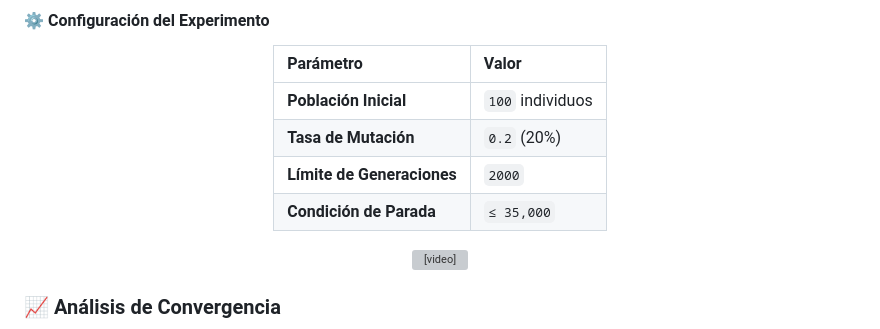
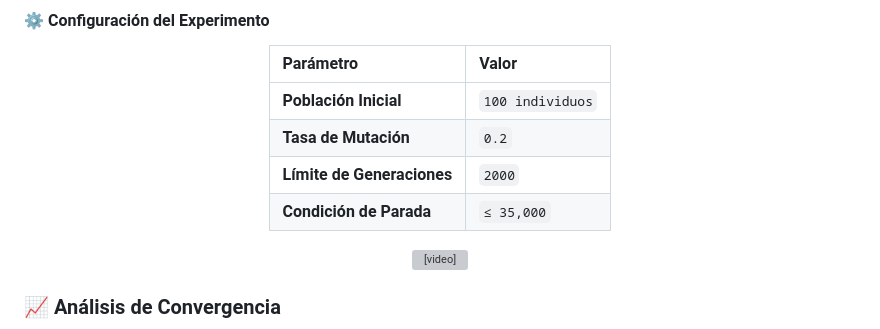
Before and after one commit to javierruanohdez/tsp-genetic-algorithm, a Markdown page: README.md, the part around the change. GitHub-like rendering; grey boxes are pictures that could not be loaded.

```diff
--- a/README.md
+++ b/README.md
@@ -94,16 +94,18 @@ A continuación se muestra la evolución del algoritmo propuesto (**ERX + Invers
 
 | Parámetro | Valor |
 | :--- | :--- |
-| **Población Inicial** | `100` individuos |
-| **Tasa de Mutación** | `0.2` (20%) |
+| **Población Inicial** | `100 individuos` |
+| **Tasa de Mutación** | `0.2` |
 | **Límite de Generaciones** | `2000` |
 | **Condición de Parada** | `≤ 35,000` |
 
 </div>
 
 <div align="center">
+
   <video src="results/proposed_algorithm_tsp_evolution.mp4" width="100%" controls autoplay muted loop>
   </video>
+
 </div>
 
 ### 📈 Análisis de Convergencia
```
